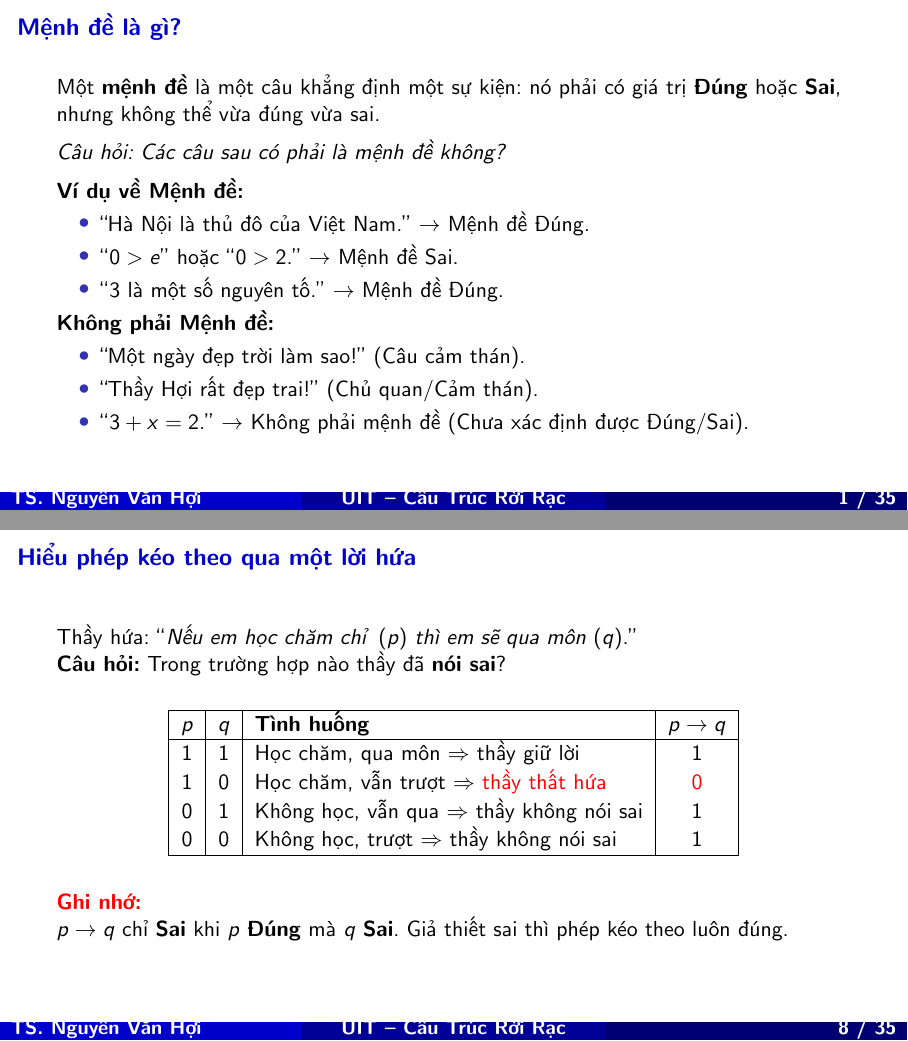
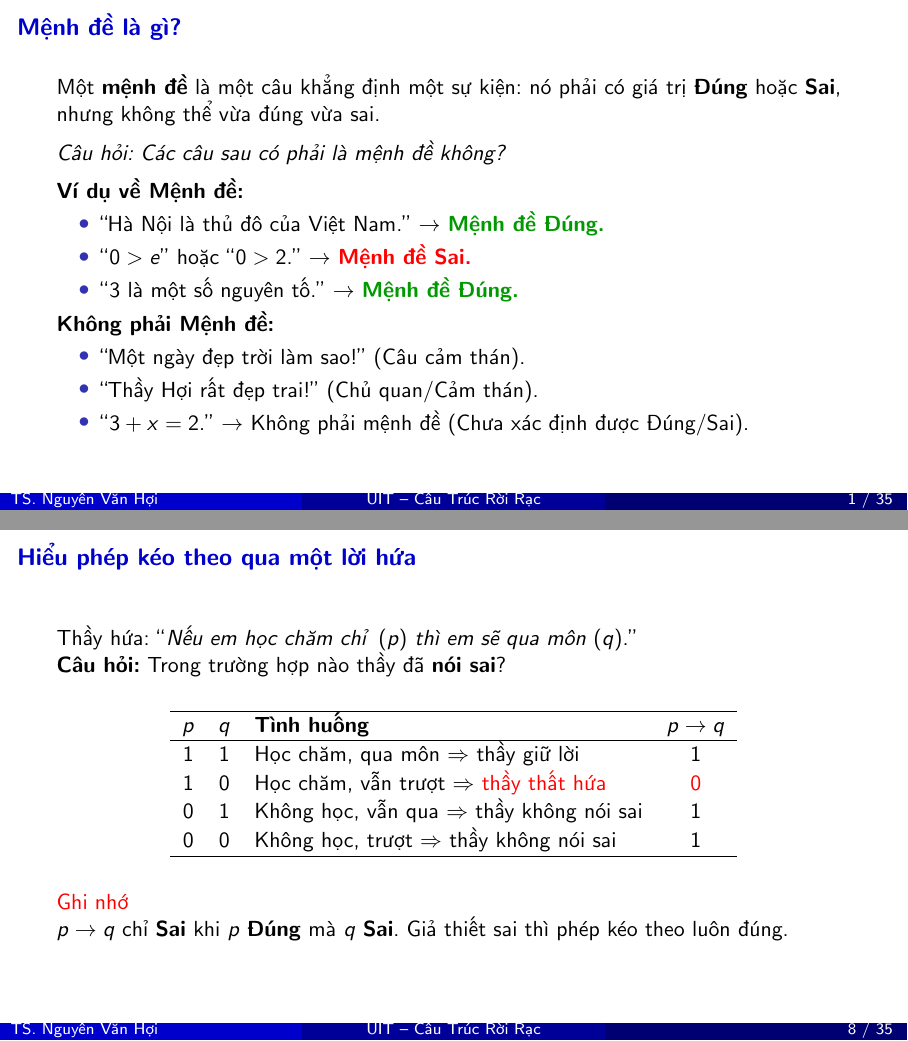
Before and after one commit to 429-too-many-deadlines/notebook-cau-truc-roi-rac, LaTeX slides (Hoc.tex/Chuong1/Chuong1.tex): pages 1 and 8 of 35, joined at a grey line. Compiled offline with pdfLaTeX.

Commit message:
chore: finalize Chuong 1 compilation and visual verification

```diff
--- a/Hoc.tex/Chuong1/Chuong1.tex
+++ b/Hoc.tex/Chuong1/Chuong1.tex
@@ -27,14 +27,14 @@
 \setbeamertemplate{footline}{%
   \leavevmode%
   \hbox{%
-    \begin{beamercolorbox}[wd=.333333\paperwidth,ht=2.5ex,dp=1ex,left]{footleftbox}%
-      \hspace*{2ex}\textbf{\color{white}\small TS. Nguyễn Văn Hợi}%
+    \begin{beamercolorbox}[wd=.333333\paperwidth,ht=2.25ex,dp=1ex,left]{footleftbox}%
+      \hspace*{2ex}\scriptsize\color{white}TS. Nguyễn Văn Hợi%
     \end{beamercolorbox}%
-    \begin{beamercolorbox}[wd=.333333\paperwidth,ht=2.5ex,dp=1ex,center]{footmidbox}%
-      \textbf{\color{white}\small UIT -- Cấu Trúc Rời Rạc}%
+    \begin{beamercolorbox}[wd=.333333\paperwidth,ht=2.25ex,dp=1ex,center]{footmidbox}%
+      \scriptsize\color{white}UIT -- Cấu Trúc Rời Rạc%
     \end{beamercolorbox}%
-    \begin{beamercolorbox}[wd=.333334\paperwidth,ht=2.5ex,dp=1ex,right]{footrightbox}%
-      \textbf{\color{white}\small \insertframenumber{} / 35}\hspace*{2ex}%
+    \begin{beamercolorbox}[wd=.333334\paperwidth,ht=2.25ex,dp=1ex,right]{footrightbox}%
+      \scriptsize\color{white}\insertframenumber{} / 35\hspace*{2ex}%
     \end{beamercolorbox}%
   }%
   \vskip0pt%
@@ -51,9 +51,9 @@ Một \textbf{mệnh đề} là một câu khẳng định một sự kiện: n
 \vspace{0.2cm}
 \textbf{Ví dụ về Mệnh đề:}
 \begin{itemize}
-  \item ``Hà Nội là thủ đô của Việt Nam.'' $\to$ Mệnh đề Đúng.
-  \item ``$0 > e$'' hoặc ``$0 > 2$.'' $\to$ Mệnh đề Sai.
-  \item ``$3$ là một số nguyên tố.'' $\to$ Mệnh đề Đúng.
+  \item ``Hà Nội là thủ đô của Việt Nam.'' $\to$ \textbf{\textcolor{green!60!black}{Mệnh đề Đúng.}}
+  \item ``$0 > e$'' hoặc ``$0 > 2$.'' $\to$ \textbf{\textcolor{red}{Mệnh đề Sai.}}
+  \item ``$3$ là một số nguyên tố.'' $\to$ \textbf{\textcolor{green!60!black}{Mệnh đề Đúng.}}
 \end{itemize}
 
 \textbf{Không phải Mệnh đề:}
@@ -257,7 +257,7 @@ Thầy hứa: ``\textit{Nếu em học chăm chỉ} ($p$) \textit{thì em sẽ q
 
 \vspace{0.25cm}
 \begin{center}
-\begin{tabular}{|c|c|l|c|}
+\begin{tabular}{cclc}
 \hline
 $p$ & $q$ & \textbf{Tình huống} & $p \rightarrow q$ \\
 \hline
```
Also changed, not shown: Hoc.tex/Chuong1/Chuong1.tex (4 more changed lines).
